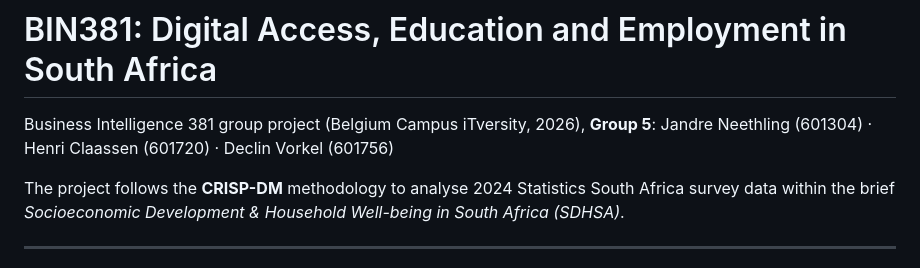
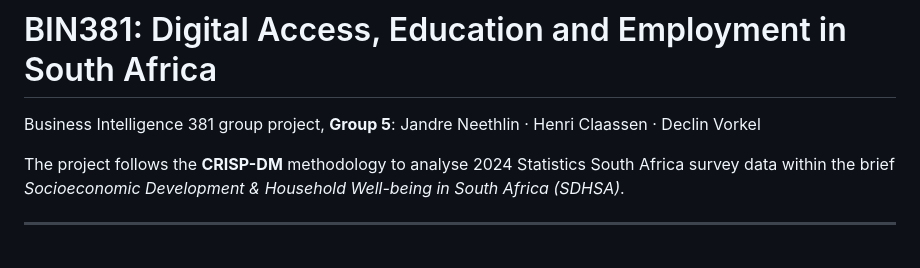
Before and after one commit to Henri-Claassen/BIN381, a Markdown page: README.md, the part around the change. GitHub-like rendering.

Commit message:
Update project description in README.md
Removed year from project description and corrected a name.

```diff
--- a/README.md
+++ b/README.md
@@ -1,7 +1,7 @@
 # BIN381: Digital Access, Education and Employment in South Africa
 
-Business Intelligence 381 group project (Belgium Campus iTversity, 2026), **Group 5**:
-Jandre Neethling (601304) · Henri Claassen (601720) · Declin Vorkel (601756)
+Business Intelligence 381 group project, **Group 5**:
+Jandre Neethlin · Henri Claassen · Declin Vorkel
 
 The project follows the **CRISP-DM** methodology to analyse 2024 Statistics South Africa survey data within the brief *Socioeconomic Development & Household Well-being in South Africa (SDHSA)*.
 
```
